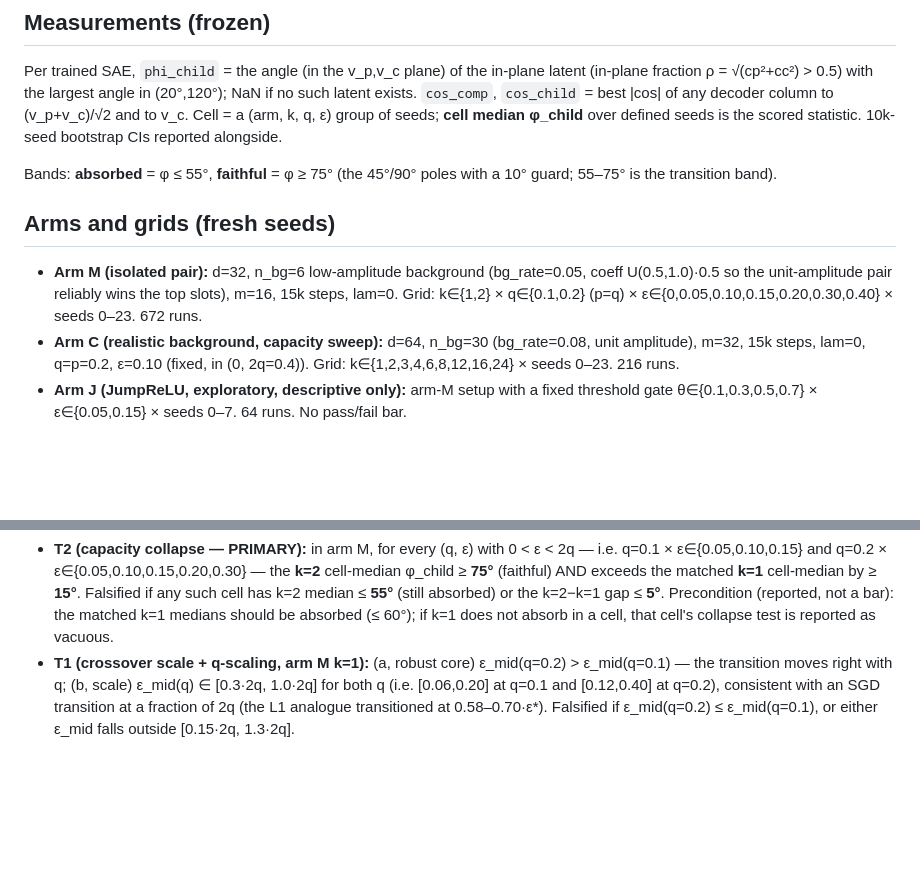
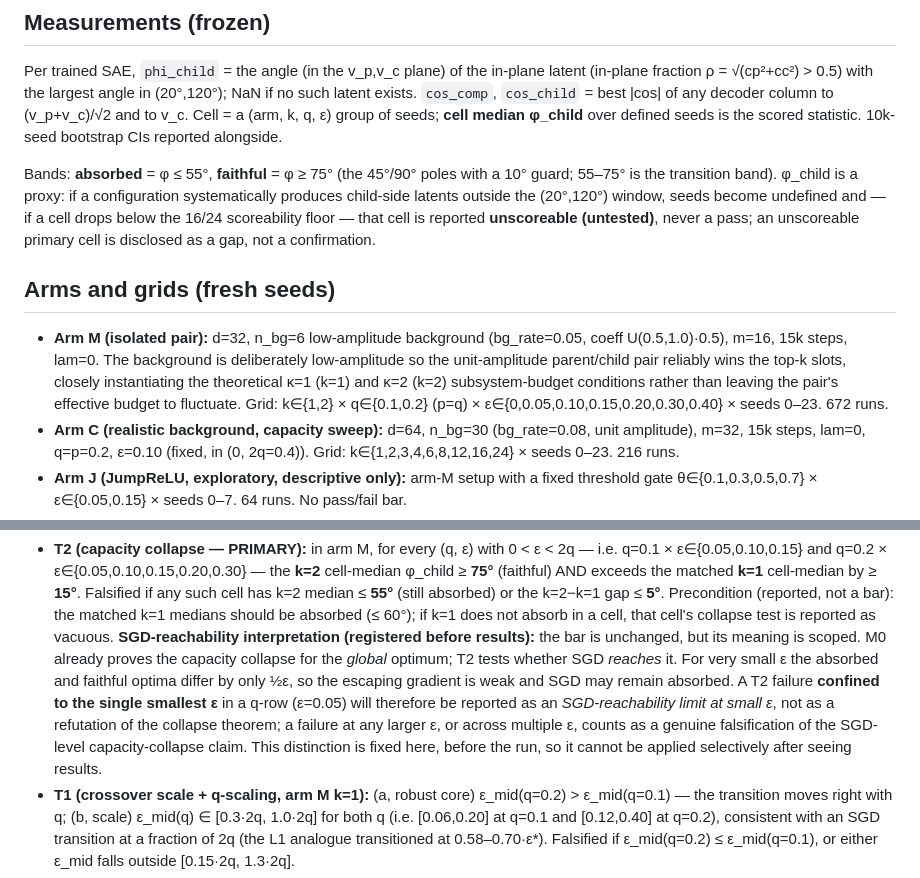
Before and after one commit to reuellee/sae-identifiability, a Markdown page: notes/prereg-topk-absorption.md, 2 parts joined by grey strips. Rendered like a GitHub page; blank space fills up the shorter version.

```diff
--- a/notes/prereg-topk-absorption.md
+++ b/notes/prereg-topk-absorption.md
@@ -31,13 +31,21 @@ angle in (20°,120°); NaN if no such latent exists. `cos_comp`, `cos_child`
 the scored statistic. 10k-seed bootstrap CIs reported alongside.
 
 Bands: **absorbed** = φ ≤ 55°, **faithful** = φ ≥ 75° (the 45°/90° poles with
-a 10° guard; 55–75° is the transition band).
+a 10° guard; 55–75° is the transition band). φ_child is a proxy: if a
+configuration systematically produces child-side latents outside the
+(20°,120°) window, seeds become undefined and — if a cell drops below the
+16/24 scoreability floor — that cell is reported **unscoreable (untested)**,
+never a pass; an unscoreable primary cell is disclosed as a gap, not a
+confirmation.
 
 ## Arms and grids (fresh seeds)
 
 - **Arm M (isolated pair):** d=32, n_bg=6 low-amplitude background
-  (bg_rate=0.05, coeff U(0.5,1.0)·0.5 so the unit-amplitude pair reliably
-  wins the top slots), m=16, 15k steps, lam=0. Grid: k∈{1,2} × q∈{0.1,0.2}
+  (bg_rate=0.05, coeff U(0.5,1.0)·0.5), m=16, 15k steps, lam=0. The background
+  is deliberately low-amplitude so the unit-amplitude parent/child pair
+  reliably wins the top-k slots, closely instantiating the theoretical κ=1
+  (k=1) and κ=2 (k=2) subsystem-budget conditions rather than leaving the
+  pair's effective budget to fluctuate. Grid: k∈{1,2} × q∈{0.1,0.2}
   (p=q) × ε∈{0,0.05,0.10,0.15,0.20,0.30,0.40} × seeds 0–23. 672 runs.
 - **Arm C (realistic background, capacity sweep):** d=64, n_bg=30
   (bg_rate=0.08, unit amplitude), m=32, 15k steps, lam=0, q=p=0.2, ε=0.10
@@ -71,6 +79,17 @@ crosses 67.5° (linear interpolation on the ε-grid); right-censored to
   k=2−k=1 gap ≤ **5°**. Precondition (reported, not a bar): the matched k=1
   medians should be absorbed (≤ 60°); if k=1 does not absorb in a cell, that
   cell's collapse test is reported as vacuous.
+  **SGD-reachability interpretation (registered before results):** the bar is
+  unchanged, but its meaning is scoped. M0 already proves the capacity collapse
+  for the *global* optimum; T2 tests whether SGD *reaches* it. For very small
+  ε the absorbed and faithful optima differ by only ½ε, so the escaping
+  gradient is weak and SGD may remain absorbed. A T2 failure **confined to the
+  single smallest ε** in a q-row (ε=0.05) will therefore be reported as an
+  *SGD-reachability limit at small ε*, not as a refutation of the collapse
+  theorem; a failure at any larger ε, or across multiple ε, counts as a
+  genuine falsification of the SGD-level capacity-collapse claim. This
+  distinction is fixed here, before the run, so it cannot be applied
+  selectively after seeing results.
 - **T1 (crossover scale + q-scaling, arm M k=1):** (a, robust core)
   ε_mid(q=0.2) > ε_mid(q=0.1) — the transition moves right with q; (b, scale)
   ε_mid(q) ∈ [0.3·2q, 1.0·2q] for both q (i.e. [0.06,0.20] at q=0.1 and
```
Also changed, not shown: reviews/ROUND10_PREREG_REVIEW_GEMINI-2.5-PRO_2026-07-24.md (added, +83 -0 lines), theory/topk_absorption.md (+22 -5 lines).
